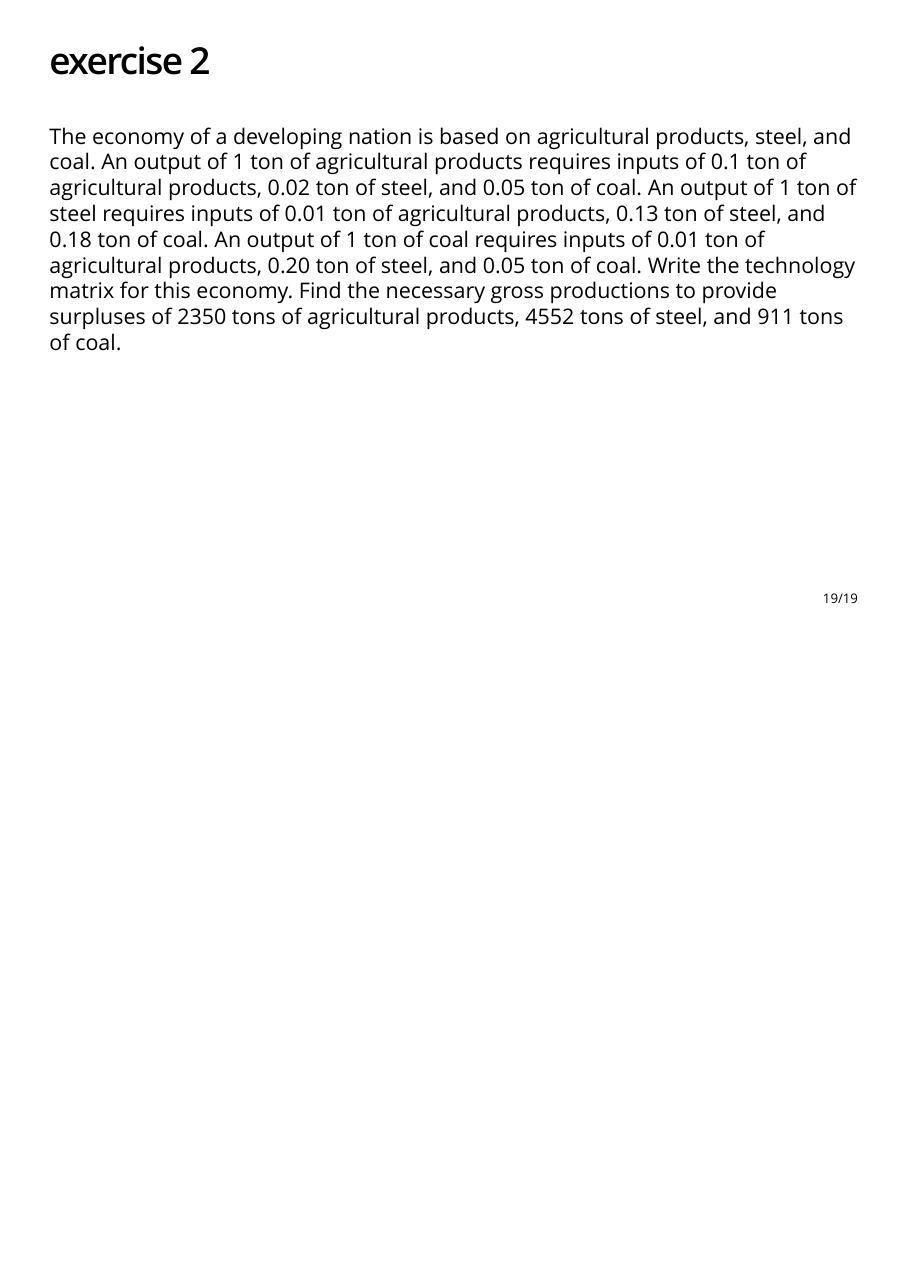
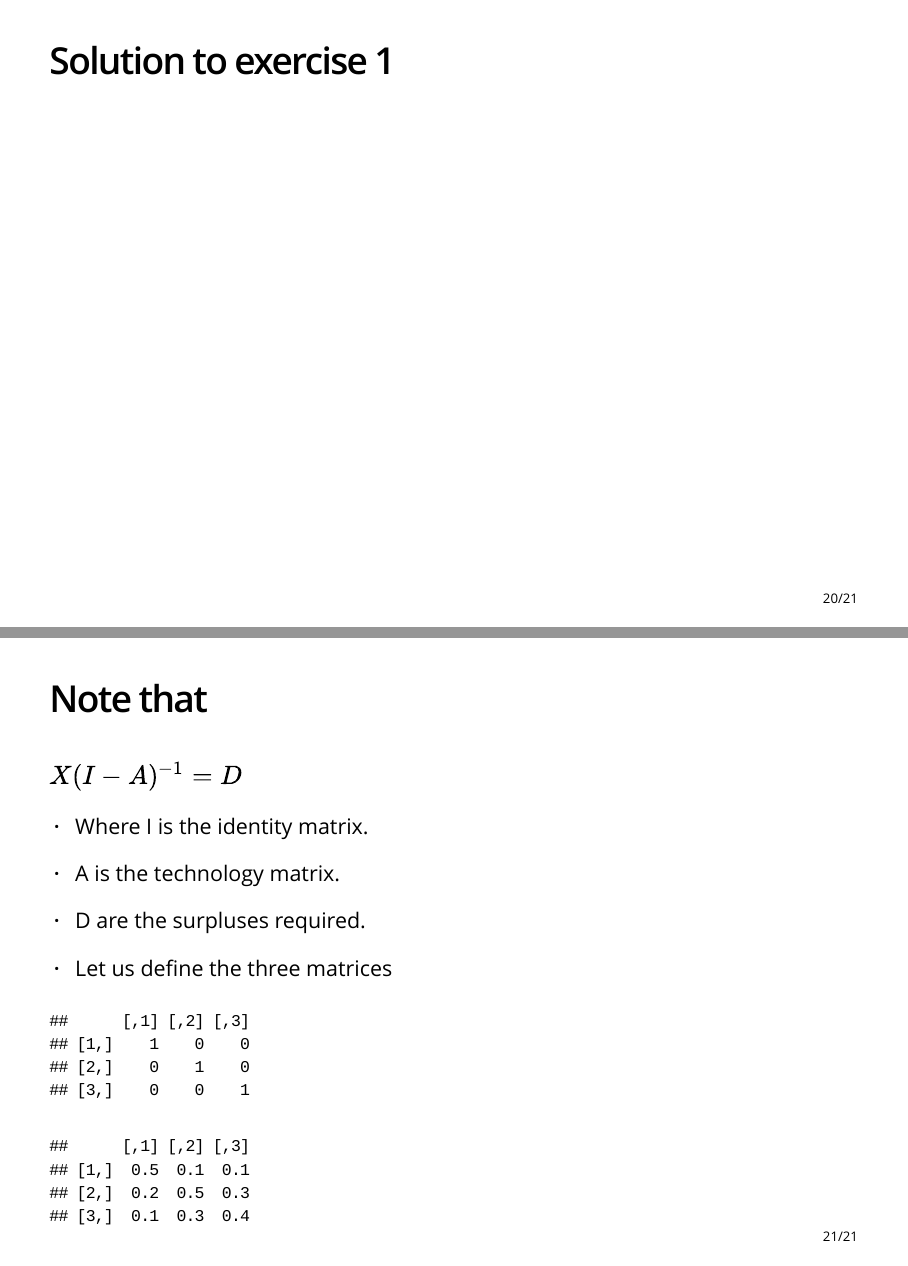
Before and after one commit to Karuitha/maths, an R Markdown document (matrix_applications.Rmd): page 19 of 19 before the commit and pages 20 and 21 of 21 after it, the two joined at a grey line. The pictures show the output file matrix_applications.html that the author committed with the source, opened offline.

Commit message:
Update 5th May

````diff
--- a/matrix_applications.Rmd
+++ b/matrix_applications.Rmd
@@ -8,13 +8,13 @@ header-includes:
 - \usepackage{amsmath}
 - \usepackage{tabu}
 output:
-  ioslides_presentation:
-    transition: slower
-    theme: darkly
   beamer_presentation:
     theme: "CambridgeUS"
     colortheme: "dolphin"
     fonttheme: "structurebold"
+  ioslides_presentation:
+    transition: slower
+    theme: darkly
   slidy_presentation: default
 ---
 
@@ -232,3 +232,44 @@ $D = X - AX$, meaning $D = X(I - A)$
 
 ## exercise 2
 The economy of a developing nation is based on agricultural products, steel, and coal. An output of 1 ton of agricultural products requires inputs of 0.1 ton of agricultural products, 0.02 ton of steel, and 0.05 ton of coal. An output of 1 ton of steel requires inputs of 0.01 ton of agricultural products, 0.13 ton of steel, and 0.18 ton of coal. An output of 1 ton of coal requires inputs of 0.01 ton of agricultural products, 0.20 ton of steel, and 0.05 ton of coal. Write the technology matrix for this economy. Find the necessary gross productions to provide surpluses of 2350 tons of agricultural products, 4552 tons of steel, and 911 tons of coal.
+
+
+## Solution to exercise 1
+## Note that
+
+$X(I - A)^{-1} = D$
+
+- Where I is the identity matrix.
+
+- A is the technology matrix.
+
+- D are the surpluses required.
+
+- Let us define the three matrices
+
+```{r}
+## This is the identity matrix
+I = matrix(c(1,0,0,0,1,0,0,0,1), byrow = TRUE, nrow = 3)
+I
+
+## This is the technology matrix
+A = matrix(c(0.5, 0.1, 0.1, 0.2, 0.5, 0.3, 0.1, 0.3, 0.4), byrow = TRUE, nrow = 3)
+A
+
+## The surpluses or fina; demands matrix (D)
+D = matrix(c(85, 65, 0), byrow = TRUE, nrow = 3)
+
+D
+
+## The difference between identity (I) and tecnhnology matrix (A)
+I - A
+
+### Let us get the inverse of I - A, lets call this C
+C = solve(I - A)
+
+C
+
+## Now multiply with the final demand
+C %*% D
+
+```
````
Also changed, not shown: Solving Linear equations and inequalities.Rmd (+2 -2 lines), matrix_inverse.Rmd (+1 -1 lines), Solving-Linear-equations-and-inequalities.pdf, leontief_input_matrix.pdf, matrix_applications.html, matrix_applications.pdf.
